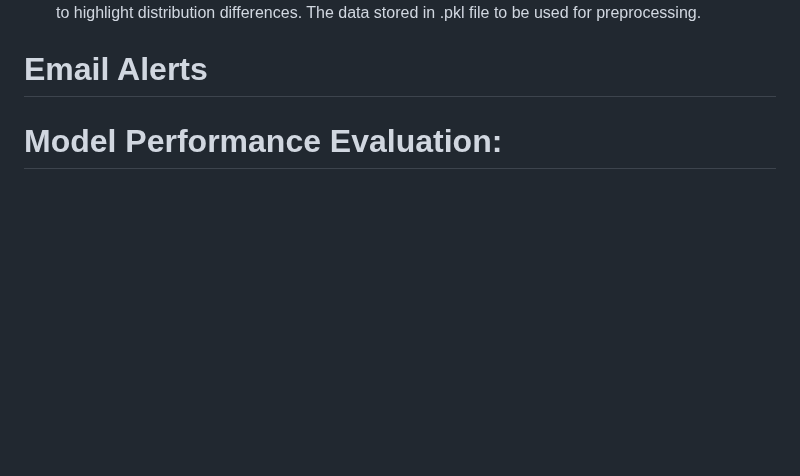
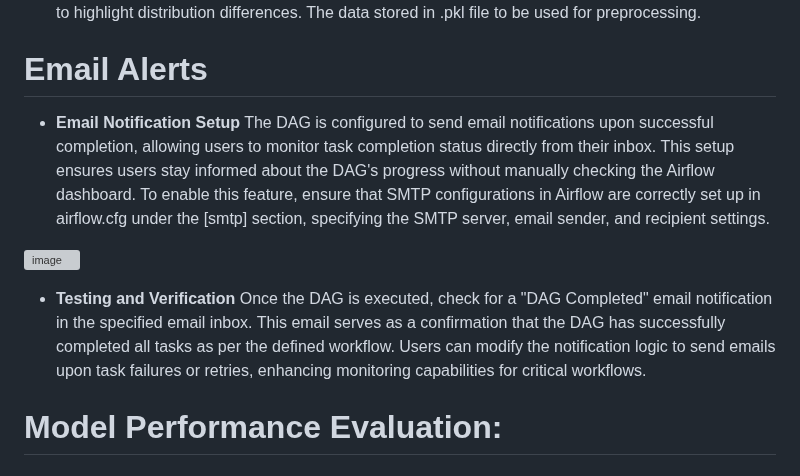
Before and after one commit to Saitej0211/Bank_Marketing_Prediction_MLops, a Markdown page: README.md, the part around the change. GitHub-like rendering; blank space fills up the shorter version; grey boxes are pictures that could not be loaded.

```diff
--- a/README.md
+++ b/README.md
@@ -287,6 +287,13 @@ Reliable and high-quality data is crucial for machine learning model performance
 - **anomaly_detection.py**: Loads data from .pkl file and generates statistics to check for inconsistencies against a defined schema and identifies potential anomalies. Visualizations of data slices are created to highlight distribution differences. The data stored in .pkl file to be used for preprocessing.
 
 # Email Alerts
+- **Email Notification Setup**
+The DAG is configured to send email notifications upon successful completion, allowing users to monitor task completion status directly from their inbox. This setup ensures users stay informed about the DAG's progress without manually checking the Airflow dashboard. To enable this feature, ensure that SMTP configurations in Airflow are correctly set up in airflow.cfg under the [smtp] section, specifying the SMTP server, email sender, and recipient settings.
+
+![image](https://github.com/user-attachments/assets/4435684c-a1e0-4fe2-8f0c-21ec5b14994c)
+
+- **Testing and Verification**
+Once the DAG is executed, check for a "DAG Completed" email notification in the specified email inbox. This email serves as a confirmation that the DAG has successfully completed all tasks as per the defined workflow. Users can modify the notification logic to send emails upon task failures or retries, enhancing monitoring capabilities for critical workflows.
 
 # Model Performance Evaluation:
 
```
